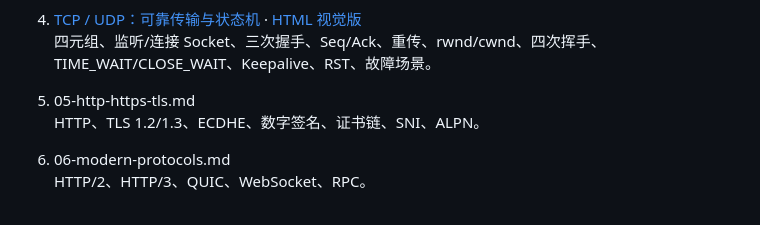
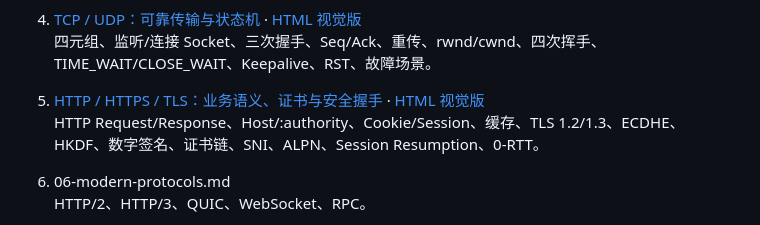
Before and after one commit to huai-Guo/learning, a Markdown page: network/README.md, the part around the change. GitHub-like rendering.

Commit message:
docs(network): link completed HTTP TLS chapter

```diff
--- a/network/README.md
+++ b/network/README.md
@@ -128,8 +128,8 @@ IP
 4. [TCP / UDP：可靠传输与状态机](./04-tcp-udp.md) · [HTML 视觉版](./04-tcp-udp.html)
    四元组、监听/连接 Socket、三次握手、Seq/Ack、重传、rwnd/cwnd、四次挥手、TIME_WAIT/CLOSE_WAIT、Keepalive、RST、故障场景。
 
-5. 05-http-https-tls.md
-   HTTP、TLS 1.2/1.3、ECDHE、数字签名、证书链、SNI、ALPN。
+5. [HTTP / HTTPS / TLS：业务语义、证书与安全握手](./05-http-https-tls.md) · [HTML 视觉版](./05-http-https-tls.html)
+   HTTP Request/Response、Host/:authority、Cookie/Session、缓存、TLS 1.2/1.3、ECDHE、HKDF、数字签名、证书链、SNI、ALPN、Session Resumption、0-RTT。
 
 6. 06-modern-protocols.md
    HTTP/2、HTTP/3、QUIC、WebSocket、RPC。
```
